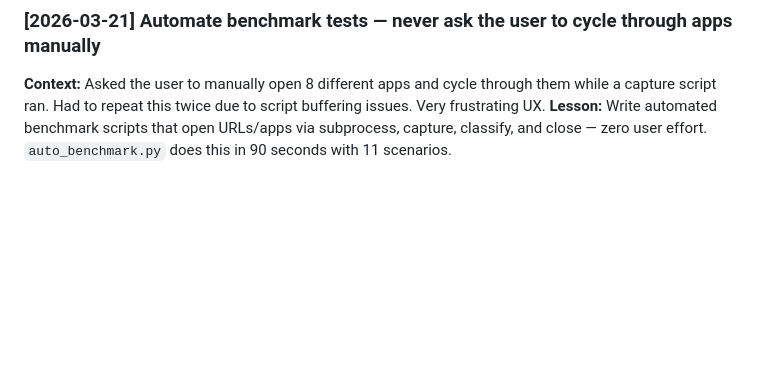
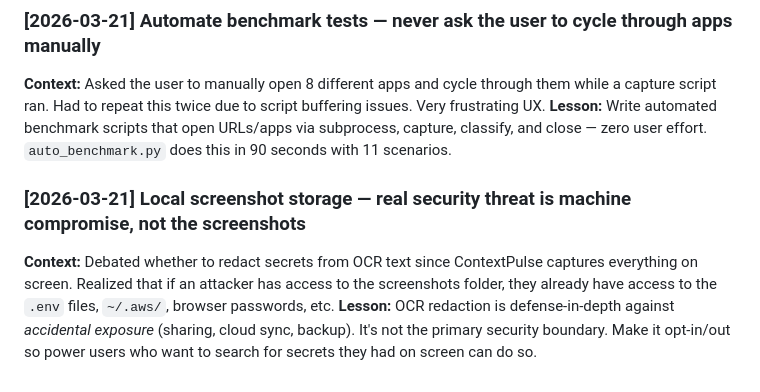
Before and after one commit to ContextPulse/contextpulse, a Markdown page: LESSONS_LEARNED.md, the part around the change. GitHub-like rendering; blank space fills up the shorter version.

```diff
--- a/LESSONS_LEARNED.md
+++ b/LESSONS_LEARNED.md
@@ -65,3 +65,9 @@
 ### [2026-03-21] Automate benchmark tests — never ask the user to cycle through apps manually
 **Context:** Asked the user to manually open 8 different apps and cycle through them while a capture script ran. Had to repeat this twice due to script buffering issues. Very frustrating UX.
 **Lesson:** Write automated benchmark scripts that open URLs/apps via subprocess, capture, classify, and close — zero user effort. `auto_benchmark.py` does this in 90 seconds with 11 scenarios.
+
+<!-- Archived to skills: pytest cross-package name collision → developing-python/references/project-setup.md -->
+
+### [2026-03-21] Local screenshot storage — real security threat is machine compromise, not the screenshots
+**Context:** Debated whether to redact secrets from OCR text since ContextPulse captures everything on screen. Realized that if an attacker has access to the screenshots folder, they already have access to the `.env` files, `~/.aws/`, browser passwords, etc.
+**Lesson:** OCR redaction is defense-in-depth against *accidental exposure* (sharing, cloud sync, backup). It's not the primary security boundary. Make it opt-in/out so power users who want to search for secrets they had on screen can do so.
```
Also changed, not shown: PROJECT_CONTEXT.md (+37 -5 lines).
